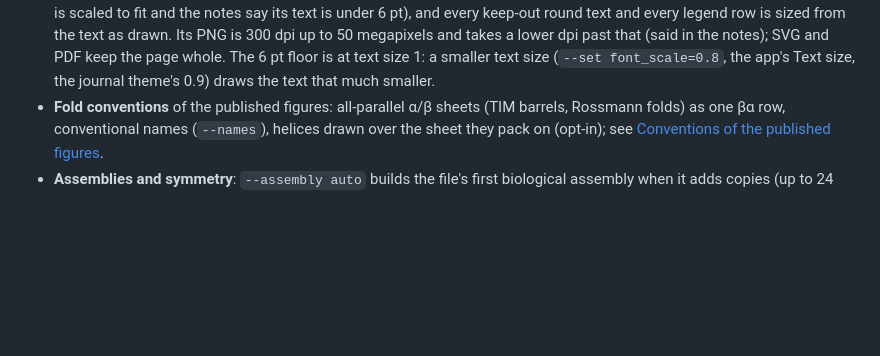
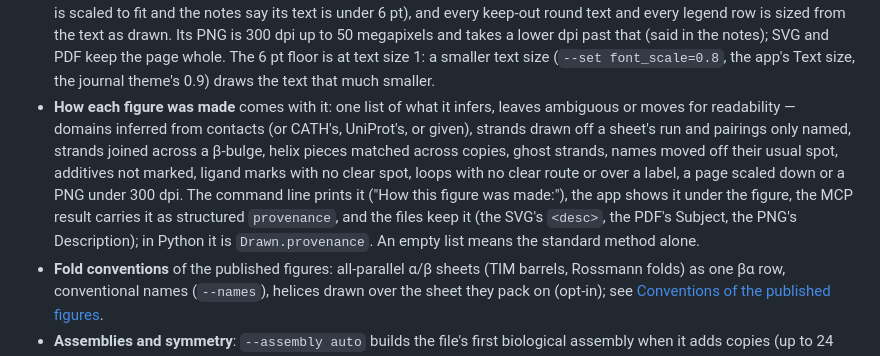
Before and after one commit to dzyla/foldmap, a Markdown page: README.md, the part around the change. Drawn GitHub-style; blank space fills up the shorter version.

Commit message:
README: how each figure was made comes with it (provenance, R7)
Co-Authored-By: Claude Opus 5.5 <noreply@anthropic.com>

```diff
--- a/README.md
+++ b/README.md
@@ -192,6 +192,14 @@ foldmap styles                                    # every theme and style key
   megapixels and takes a lower dpi past that (said in the notes); SVG and PDF keep the page whole. The 6 pt floor is
   at text size 1: a smaller text size (`--set font_scale=0.8`, the app's Text size, the journal theme's 0.9) draws
   the text that much smaller.
+- **How each figure was made** comes with it: one list of what it infers, leaves ambiguous or moves for
+  readability — domains inferred from contacts (or CATH's, UniProt's, or given), strands drawn off a sheet's run and
+  pairings only named, strands joined across a β-bulge, helix pieces matched across copies, ghost strands, names
+  moved off their usual spot, additives not marked, ligand marks with no clear spot, loops with no clear route or
+  over a label, a page scaled down or a PNG under 300 dpi. The command line prints it ("How this figure was made:"),
+  the app shows it under the figure, the MCP result carries it as structured `provenance`, and the files keep it
+  (the SVG's `<desc>`, the PDF's Subject, the PNG's Description); in Python it is `Drawn.provenance`. An empty list
+  means the standard method alone.
 - **Fold conventions** of the published figures: all-parallel α/β sheets (TIM barrels, Rossmann folds) as one βα
   row, conventional names (`--names`), helices drawn over the sheet they pack on (opt-in); see
   [Conventions of the published figures](#conventions-of-the-published-figures).
```
